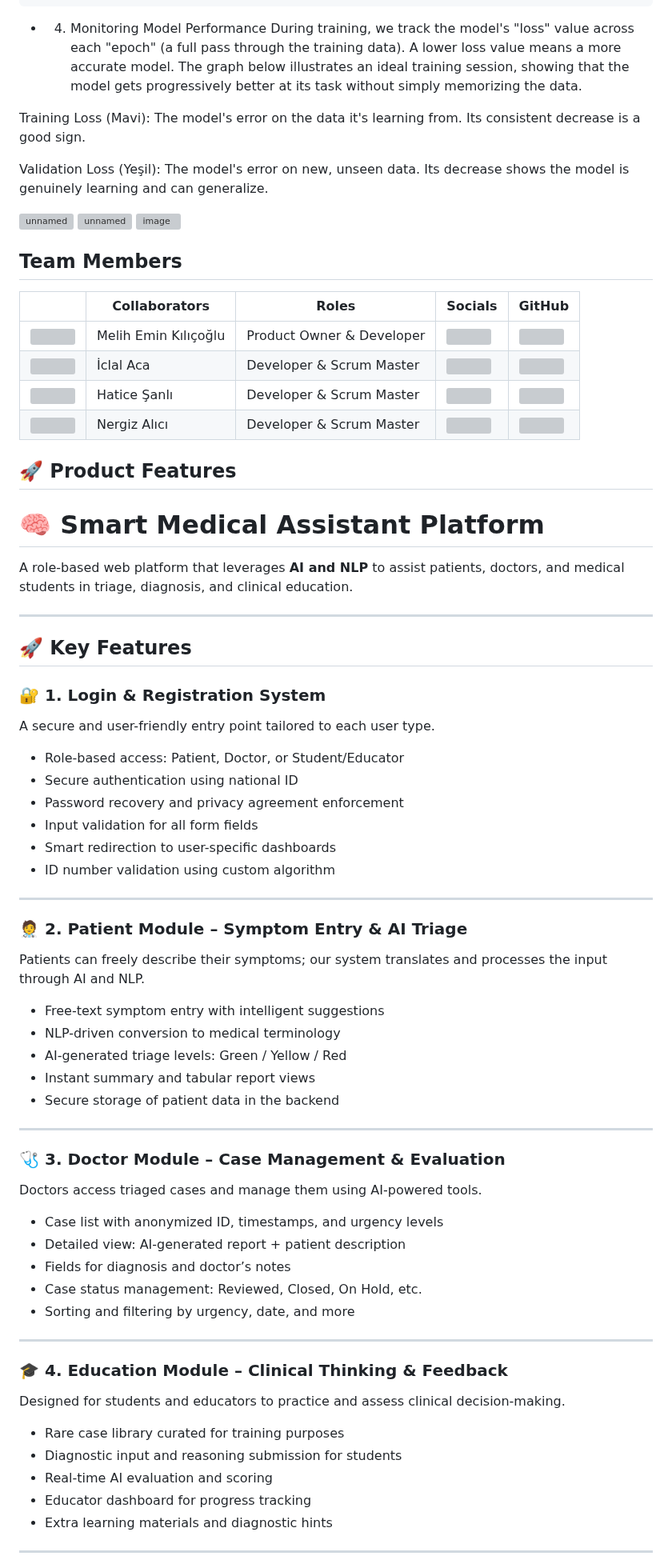
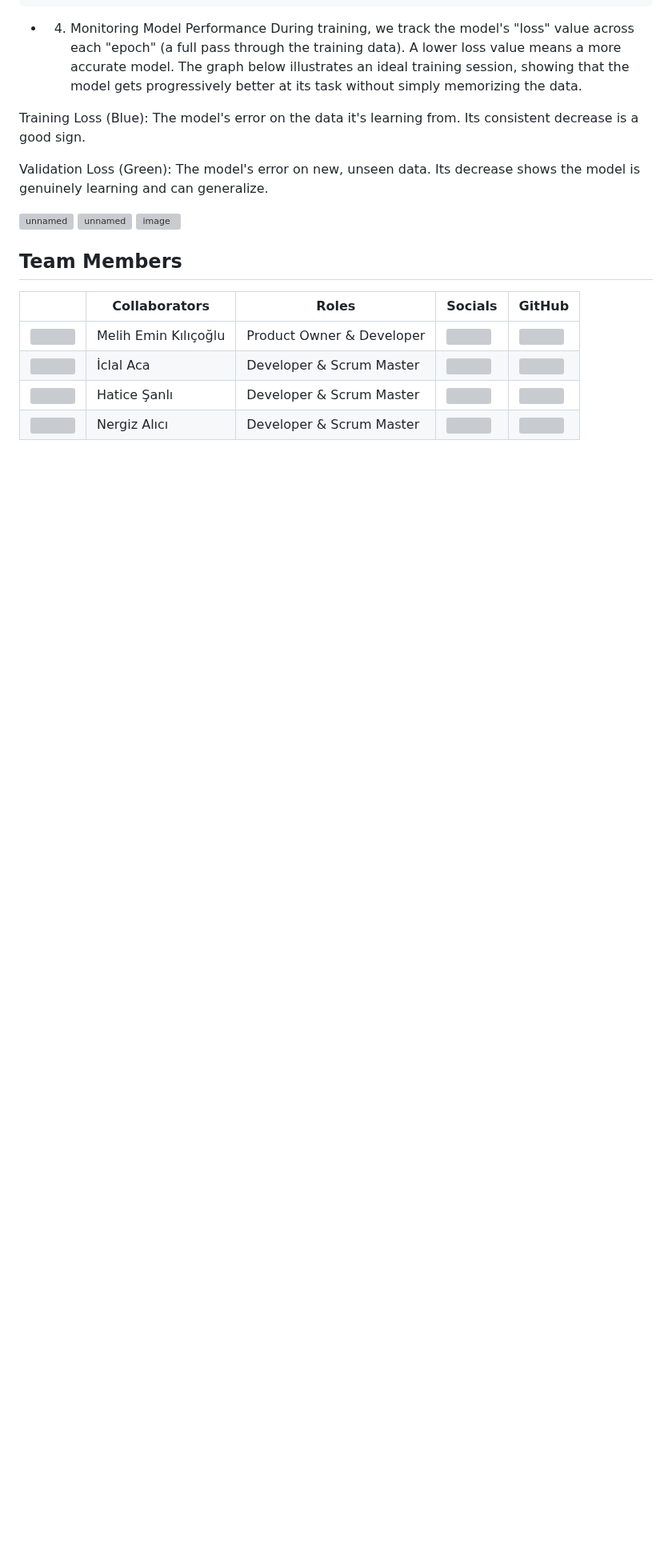
Before and after one commit to Melihemin/Docmed, a Markdown page: README.md, the part around one of its changes. Shown at 80% size. GitHub-like rendering; blank space fills up the shorter version; grey boxes are pictures that could not be loaded.

```diff
--- a/README.md
+++ b/README.md
@@ -56,9 +160,9 @@ python advanced_finetune.py \
   - 4. Monitoring Model Performance
 During training, we track the model's "loss" value across each "epoch" (a full pass through the training data). A lower loss value means a more accurate model. The graph below illustrates an ideal training session, showing that the model gets progressively better at its task without simply memorizing the data.
 
-Training Loss (Mavi): The model's error on the data it's learning from. Its consistent decrease is a good sign.
+Training Loss (Blue): The model's error on the data it's learning from. Its consistent decrease is a good sign.
 
-Validation Loss (Yeşil): The model's error on new, unseen data. Its decrease shows the model is genuinely learning and can generalize.
+Validation Loss (Green): The model's error on new, unseen data. Its decrease shows the model is genuinely learning and can generalize.
 
 <img width="1600" height="1025" alt="unnamed" src="https://github.com/user-attachments/assets/9b9aa0ea-1eea-4d97-87cd-9e267e86e333" />
 <img width="512" height="512" alt="unnamed" src="https://github.com/user-attachments/assets/ac464d27-5bae-4ea9-9424-79ac0fa153cc" />
@@ -75,65 +179,3 @@ Validation Loss (Yeşil): The model's error on new, unseen data. Its decrease sh
 | <img src="https://github.com/Melihemin/OptiMend-AI/blob/main/team_information/hatice_sanli.jpg" width="100" height="100"> | Hatice Şanlı  | Developer & Scrum Master | [<img src="https://raw.githubusercontent.com/Melihemin/GeVmini/main/assets/profile_image/linkedin.png" width="100" height="100">](https://github.com/Melihemin/OptiMend-AI/blob/main/team_information/hatice_sanli.jpg) | [<img src="https://raw.githubusercontent.com/Melihemin/GeVmini/main/assets/profile_image/github.png" width="100" height="100">](https://www.linkedin.com/in/hatice-%C5%9Fanl%C4%B1-539066266/) |
 | <img src="https://github.com/Melihemin/OptiMend-AI/blob/main/team_information/nergiz_alici.jpg" width="100" height="100"> | Nergiz Alıcı  | Developer & Scrum Master| [<img src="https://raw.githubusercontent.com/Melihemin/GeVmini/main/assets/profile_image/linkedin.png" width="100" height="100">](https://www.linkedin.com/in/nergiz-al%C4%B1ci/) | [<img src="https://raw.githubusercontent.com/Melihemin/GeVmini/main/assets/profile_image/github.png" width="100" height="100">](https://github.com/nergizal) |
 
-
-
-
-## 🚀 Product Features
-
-# 🧠 Smart Medical Assistant Platform
-
-A role-based web platform that leverages **AI and NLP** to assist patients, doctors, and medical students in triage, diagnosis, and clinical education.
-
----
-
-## 🚀 Key Features
-
-### 🔐 1. Login & Registration System
-
-A secure and user-friendly entry point tailored to each user type.
-
-- Role-based access: Patient, Doctor, or Student/Educator
-- Secure authentication using national ID
-- Password recovery and privacy agreement enforcement
-- Input validation for all form fields
-- Smart redirection to user-specific dashboards
-- ID number validation using custom algorithm
-
----
-
-### 🧑‍⚕️ 2. Patient Module – Symptom Entry & AI Triage
-
-Patients can freely describe their symptoms; our system translates and processes the input through AI and NLP.
-
-- Free-text symptom entry with intelligent suggestions
-- NLP-driven conversion to medical terminology
-- AI-generated triage levels: Green / Yellow / Red
-- Instant summary and tabular report views
-- Secure storage of patient data in the backend
-
----
-
-### 🩺 3. Doctor Module – Case Management & Evaluation
-
-Doctors access triaged cases and manage them using AI-powered tools.
-
-- Case list with anonymized ID, timestamps, and urgency levels
-- Detailed view: AI-generated report + patient description
-- Fields for diagnosis and doctor’s notes
-- Case status management: Reviewed, Closed, On Hold, etc.
-- Sorting and filtering by urgency, date, and more
-
----
-
-### 🎓 4. Education Module – Clinical Thinking & Feedback
-
-Designed for students and educators to practice and assess clinical decision-making.
-
-- Rare case library curated for training purposes
-- Diagnostic input and reasoning submission for students
-- Real-time AI evaluation and scoring
-- Educator dashboard for progress tracking
-- Extra learning materials and diagnostic hints
-
----
-
```
Also changed, not shown: other parts of README.md (+113 -41 lines).
